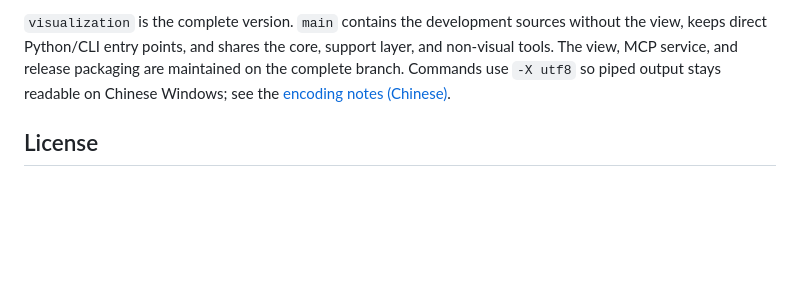
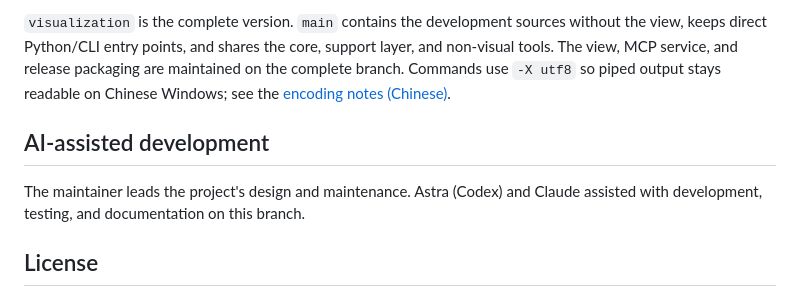
Before and after one commit to aceddad/LayerWeave, a Markdown page: README.en.md, the part around the change. GitHub-like rendering; blank space fills up the shorter version.

Commit message:
Credit AI-assisted development by branch

```diff
--- a/README.en.md
+++ b/README.en.md
@@ -224,6 +224,10 @@ This runs a persistent stdio service, normally managed by an MCP client; it does
 
 `visualization` is the complete version. `main` contains the development sources without the view, keeps direct Python/CLI entry points, and shares the core, support layer, and non-visual tools. The view, MCP service, and release packaging are maintained on the complete branch. Commands use `-X utf8` so piped output stays readable on Chinese Windows; see the [encoding notes (Chinese)](src/layerweave/tool/builtin/usage/README.md#命令行编码).
 
+## AI-assisted development
+
+The maintainer leads the project's design and maintenance. Astra (Codex) and Claude assisted with development, testing, and documentation on this branch.
+
 ## License
 
 LayerWeave itself is licensed under [MIT](LICENSE). Bundled web components keep their own licenses; see [third-party notices](THIRD_PARTY_NOTICES.md). Separate plugins, skills, and external services follow their own terms.
```
Also changed, not shown: README.md (+4 -0 lines).
